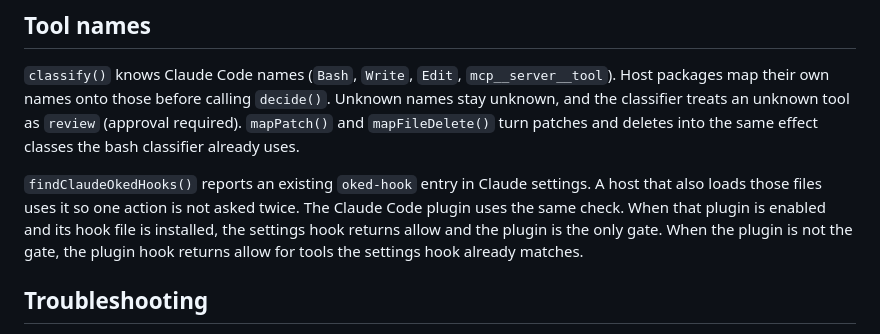
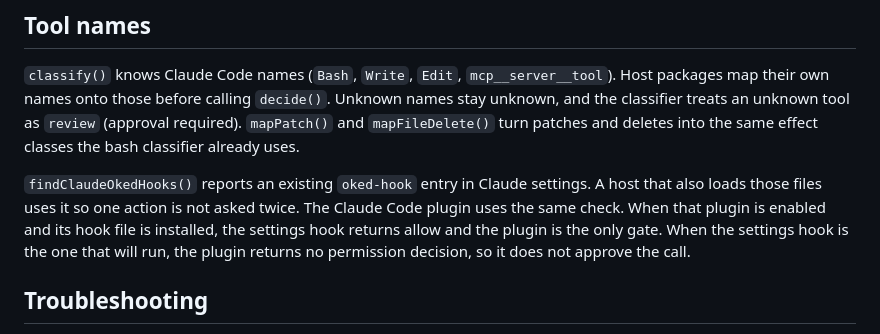
Before and after one commit to oked-ai/oked-sdk, a Markdown page: packages/hook-core/README.md, the part around the change. Drawn GitHub-style.

Commit message:
Correct the plugin stand-down note in hook-core docs. (#144)
When the settings hook is the one that will run, the plugin returns no permission decision. It does not approve the call.

Co-authored-by: Cursor Agent <cursoragent@cursor.com>
Co-authored-by: Orend11 <Orend11@users.noreply.github.com>

```diff
--- a/packages/hook-core/README.md
+++ b/packages/hook-core/README.md
@@ -31,7 +31,7 @@ Decisions are made in Telegram or on the [web dashboard](https://oked.ai/dashboa
 
 `classify()` knows Claude Code names (`Bash`, `Write`, `Edit`, `mcp__server__tool`). Host packages map their own names onto those before calling `decide()`. Unknown names stay unknown, and the classifier treats an unknown tool as `review` (approval required). `mapPatch()` and `mapFileDelete()` turn patches and deletes into the same effect classes the bash classifier already uses.
 
-`findClaudeOkedHooks()` reports an existing `oked-hook` entry in Claude settings. A host that also loads those files uses it so one action is not asked twice. The Claude Code plugin uses the same check. When that plugin is enabled and its hook file is installed, the settings hook returns allow and the plugin is the only gate. When the plugin is not the gate, the plugin hook returns allow for tools the settings hook already matches.
+`findClaudeOkedHooks()` reports an existing `oked-hook` entry in Claude settings. A host that also loads those files uses it so one action is not asked twice. The Claude Code plugin uses the same check. When that plugin is enabled and its hook file is installed, the settings hook returns allow and the plugin is the only gate. When the settings hook is the one that will run, the plugin returns no permission decision, so it does not approve the call.
 
 ## Troubleshooting
 
```
